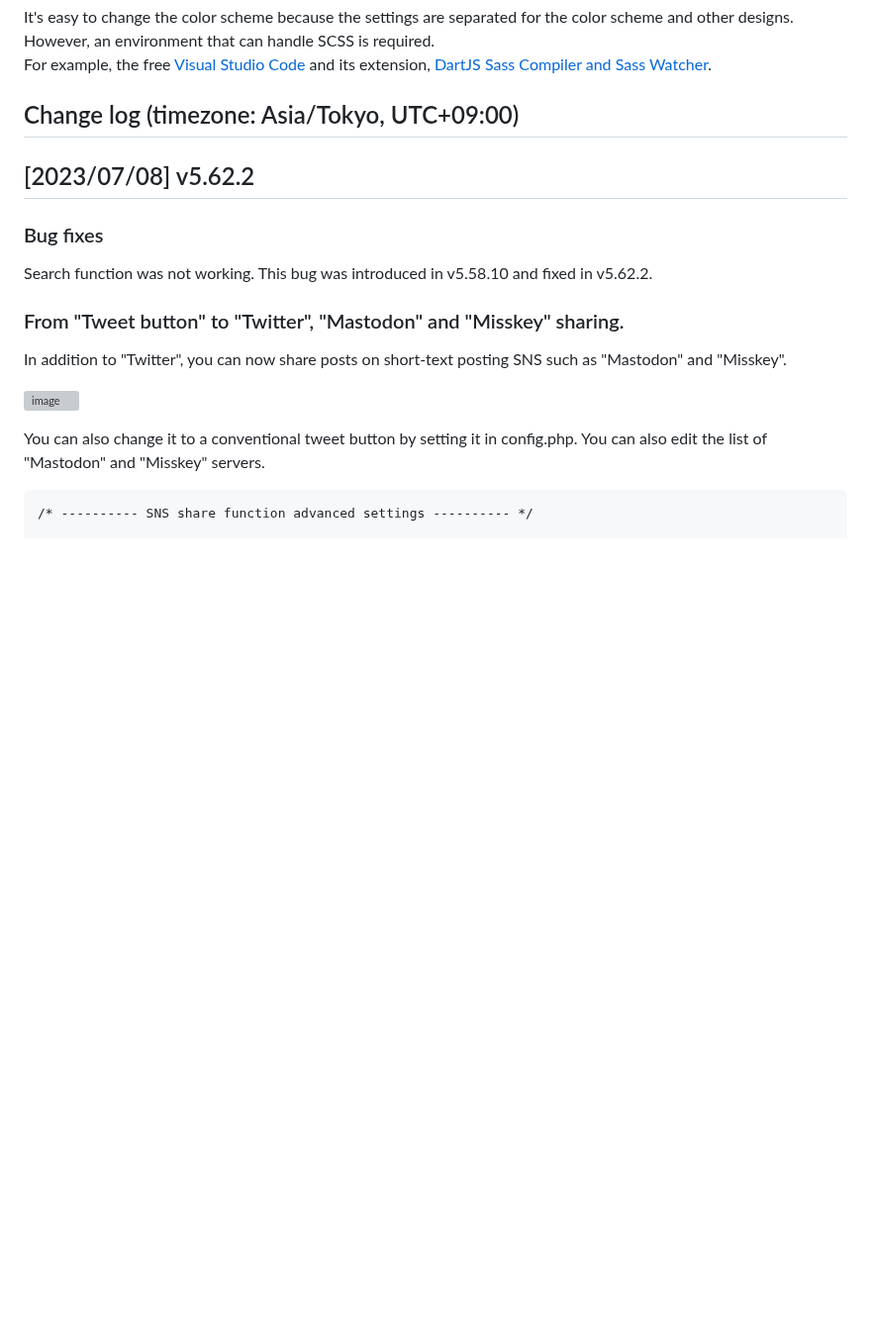
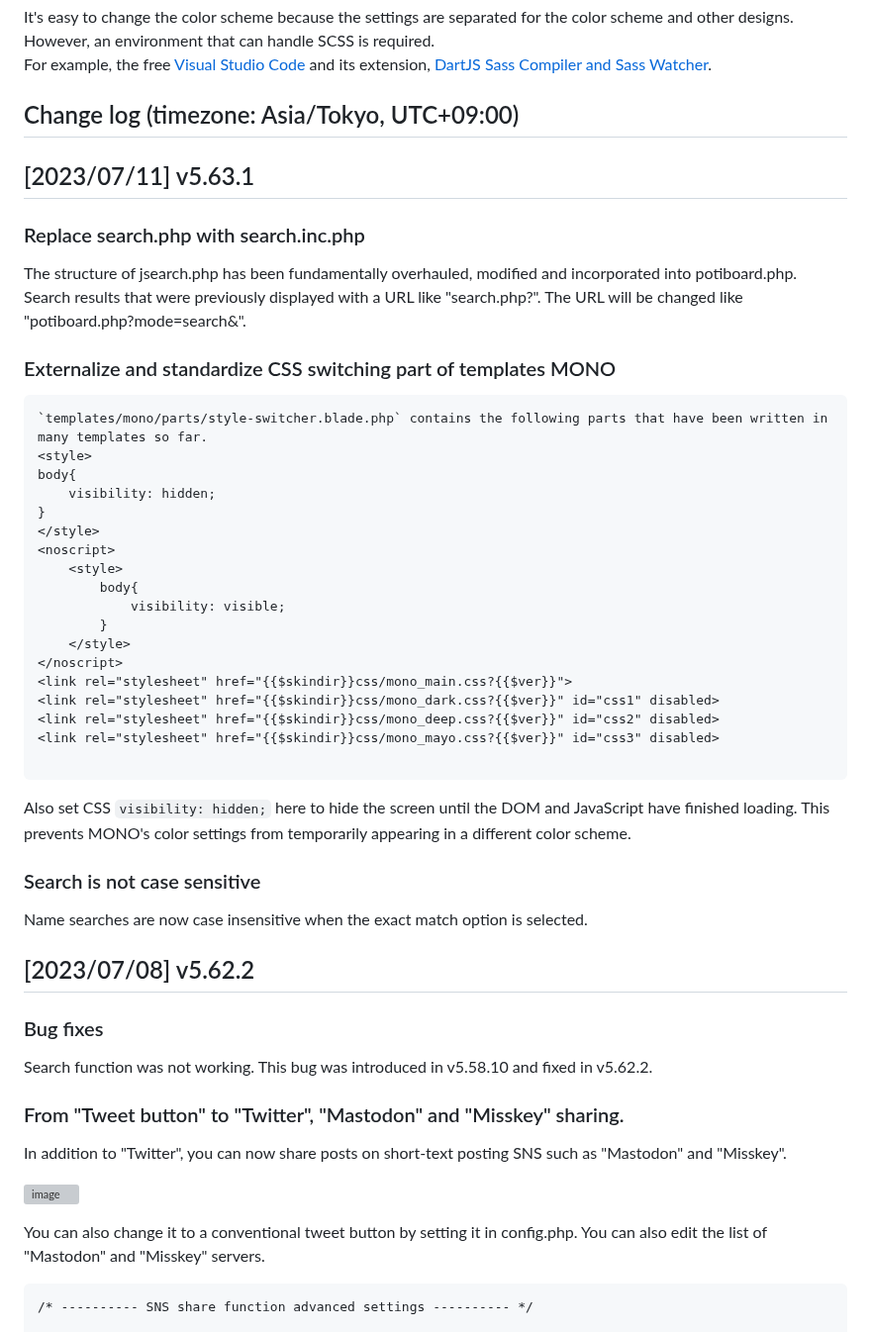
Before and after one commit to satopian/poti-kaini-EN, a Markdown page: README.md, the part around the change. Shown at 99% size. Drawn GitHub-style; blank space fills up the shorter version; grey boxes are pictures that could not be loaded.

````diff
--- a/README.md
+++ b/README.md
@@ -45,6 +45,39 @@ For example, the free [Visual Studio Code](https://azure.microsoft.com/en-us/pro
 
 ## Change log (timezone: Asia/Tokyo, UTC+09:00)
 
+## [2023/07/11] v5.63.1
+### Replace search.php with search.inc.php
+The structure of jsearch.php has been fundamentally overhauled, modified and incorporated into potiboard.php.
+Search results that were previously displayed with a URL like "search.php?". The URL will be changed like "potiboard.php?mode=search&".
+
+### Externalize and standardize CSS switching part of templates MONO
+
+```
+`templates/mono/parts/style-switcher.blade.php` contains the following parts that have been written in many templates so far.
+<style>
+body{
+	visibility: hidden;
+}
+</style>
+<noscript>
+	<style>
+		body{
+			visibility: visible;
+		}
+	</style>
+</noscript>
+<link rel="stylesheet" href="{{$skindir}}css/mono_main.css?{{$ver}}">
+<link rel="stylesheet" href="{{$skindir}}css/mono_dark.css?{{$ver}}" id="css1" disabled>
+<link rel="stylesheet" href="{{$skindir}}css/mono_deep.css?{{$ver}}" id="css2" disabled>
+<link rel="stylesheet" href="{{$skindir}}css/mono_mayo.css?{{$ver}}" id="css3" disabled>
+
+```
+Also set CSS `visibility: hidden;` here to hide the screen until the DOM and JavaScript have finished loading.
+This prevents MONO's color settings from temporarily appearing in a different color scheme.
+
+### Search is not case sensitive
+
+Name searches are now case insensitive when the exact match option is selected.
 
 ## [2023/07/08] v5.62.2
 ### Bug fixes
````
